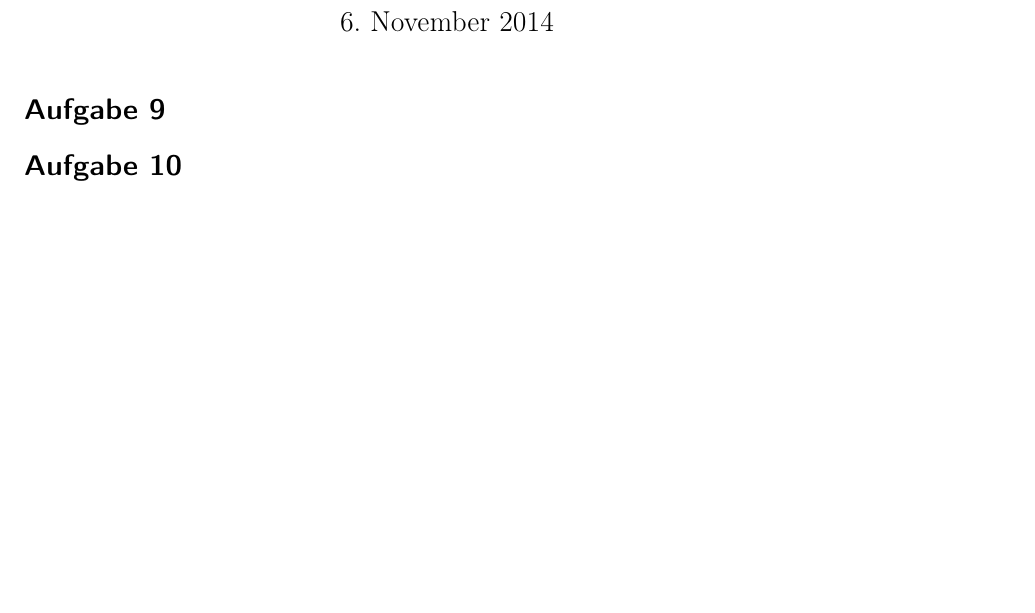
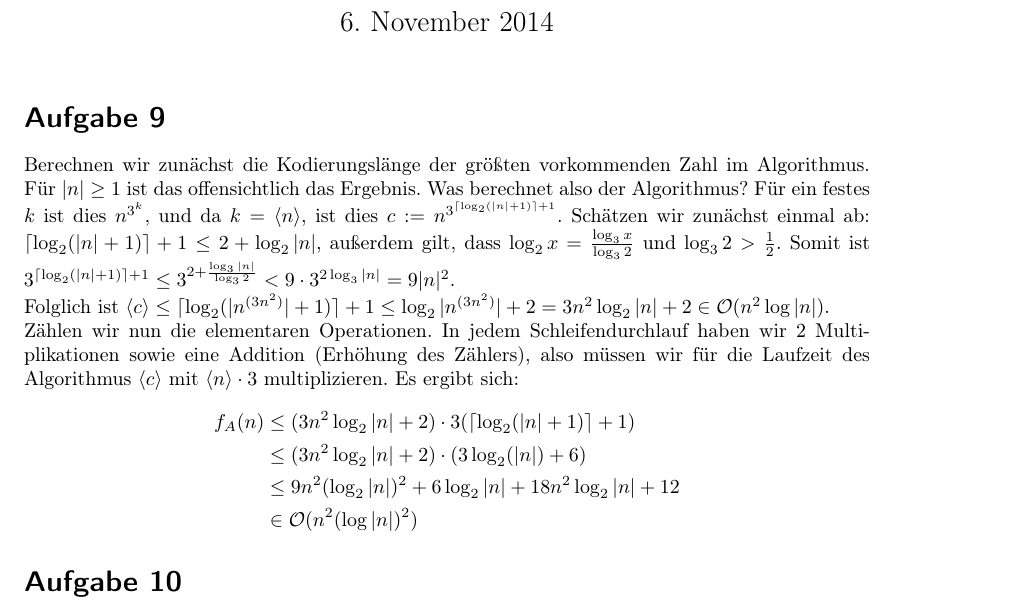
Before and after one commit to mauriceAlthoff/ADM1, a LaTeX document (Serie 3/Serie3.tex): part of page 1 of 4, cut so that both start at the same text, the shorter picture padded with empty space. Compiled offline with pdfLaTeX.

Commit message:
Serie 3 fertig

```diff
--- a/Serie 3/Serie3.tex
+++ b/Serie 3/Serie3.tex
@@ -47,6 +47,22 @@ Serie 3}
 \maketitle
 
 \section*{Aufgabe 9}
+Berechnen wir zunächst die Kodierungslänge der größten vorkommenden Zahl im Algorithmus. Für
+$|n|\geq 1$ ist das offensichtlich das Ergebnis. Was berechnet also der Algorithmus? Für ein
+festes $k$ ist dies $n^{3^k}$, und da $k=\langle n\rangle$, ist dies
+$c:=n^{3^{\lceil\log_2(|n|+1)\rceil+1}}$. Schätzen wir zunächst einmal ab: $\lceil\log_2(|n|
++1)\rceil+1\leq 2+\log_2|n|$, außerdem gilt, dass ${\log_2x}=\frac{\log_3x}{\log_32}$ und
+$\log_32>\frac12$. Somit ist $3^{\lceil\log_2(|n|+1)\rceil+1}\leq 3^{2+\frac{\log_3|n|}
+{\log_32}}<9\cdot3^{2\log_3|n|}=9|n|^2$. \\
+Folglich ist $\langle c\rangle\leq\lceil \log_2(|n^{(3n^2)}|+1)\rceil+1\leq \log_2|n^{(3n^2)}|+2=3n^2\log_2|n|+2\in\mathcal{O}(n^2\log|n|)$.\\
+Zählen wir nun die elementaren Operationen. In jedem Schleifendurchlauf haben wir 2 Multiplikationen sowie eine Addition (Erhöhung des Zählers), also müssen wir für die Laufzeit des Algorithmus $\langle c\rangle$ mit $\langle n\rangle \cdot 3$ multiplizieren.
+Es ergibt sich:
+\begin{align*}
+f_A(n)&\leq (3n^2\log_2|n|+2)\cdot 3(\lceil\log_2(|n|+1)\rceil+1)\\
+&\leq(3n^2\log_2|n|+2)\cdot (3\log_2(|n|)+6)\\
+&\leq 9n^2(\log_2{|n|})^2+6\log_2{|n|}+18n^2\log_2|n|+12\\
+&\in \mathcal{O}(n^2(\log|n|)^2)
+\end{align*}
 
 \section*{Aufgabe 10}
 Sei $\mathcal{Z}=\{Z_i|1\leq i\leq m\}$ eine Familie von Klauseln über Variablen aus $X=\{x_1,\dots,x_n\}$.\\
```
Also changed, not shown: Serie 3/Serie3.pdf.
